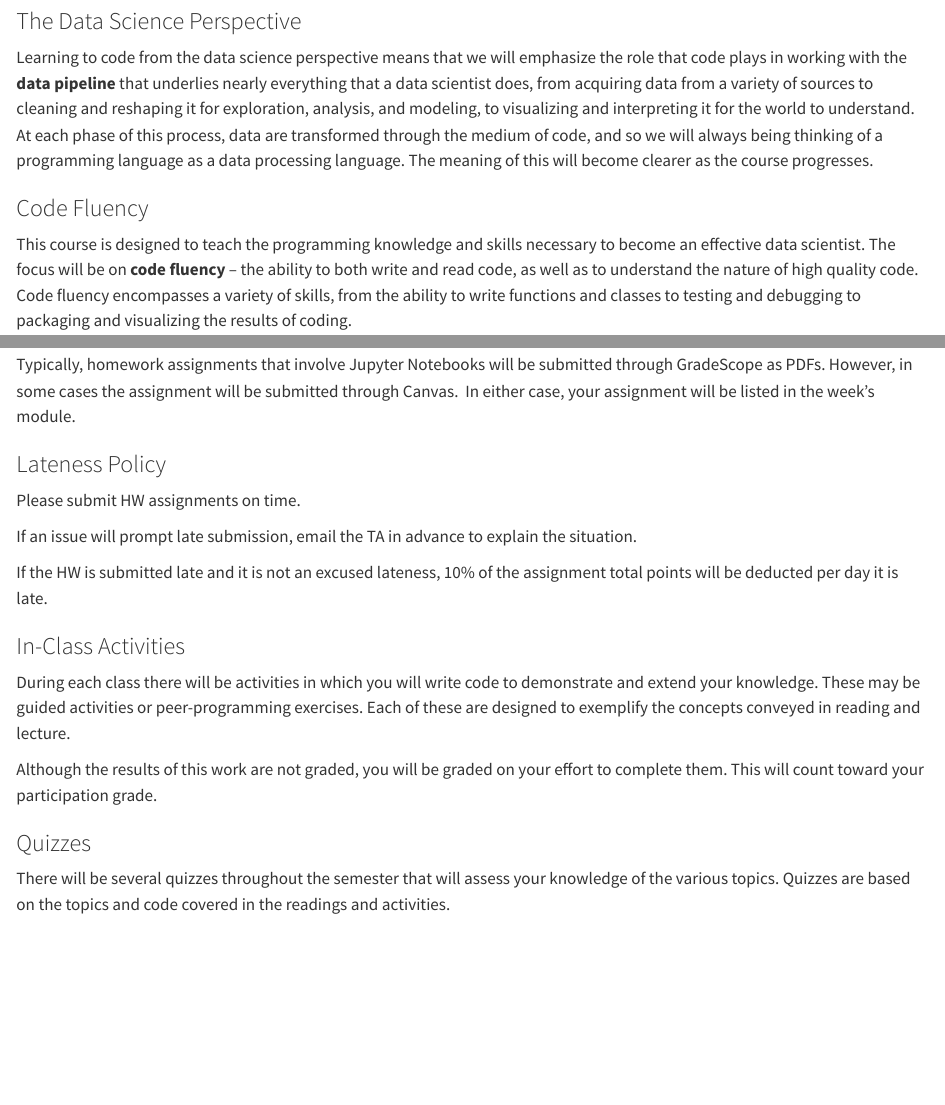
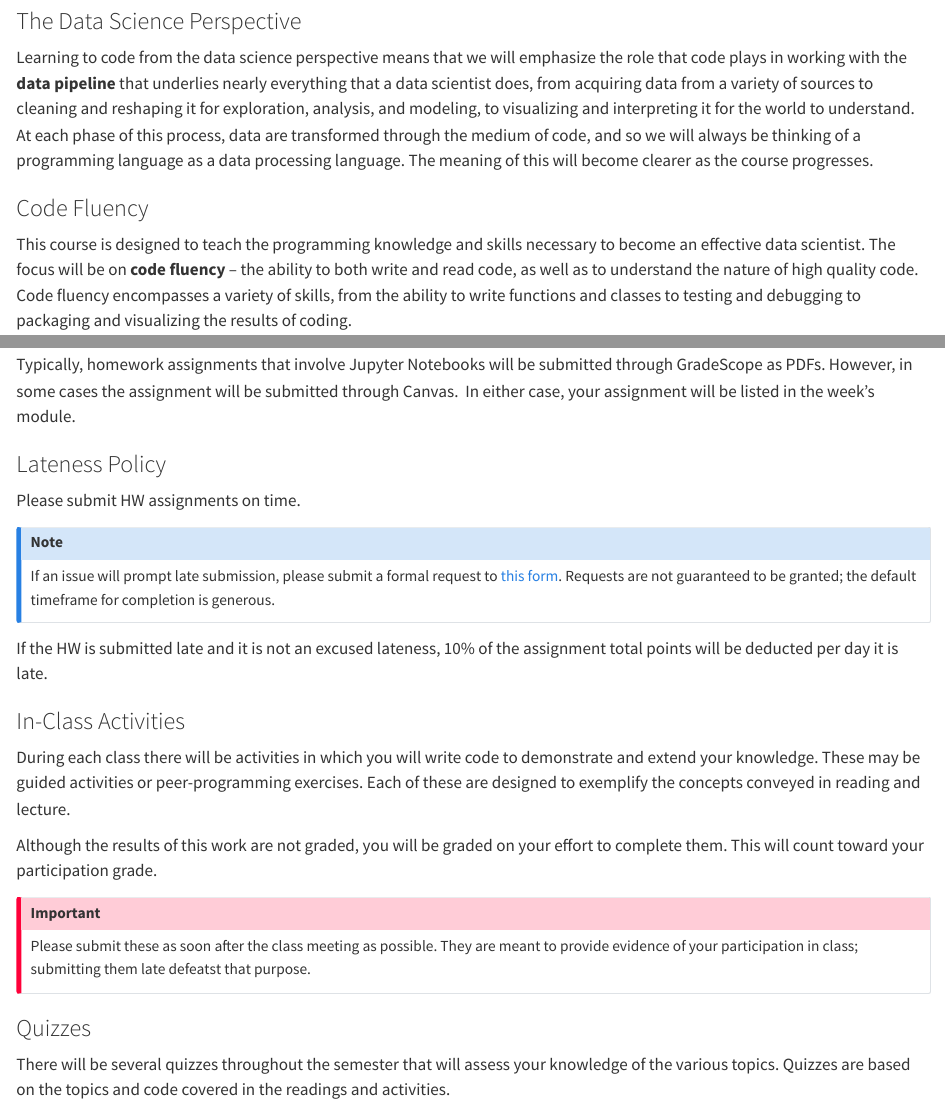
Before and after one commit to UVA-Courses/DS5100-2023-08-O, a Quarto document (modules/m00/syllabus.qmd): the page in a window 1100 px wide, from 270 px down, and a second part further down, joined at a grey line. Rendered offline with R 4.5, knitr and Pandoc in place of Quarto, with nearby package versions.

Commit message:
Updates to syllabus

```diff
--- a/_variables.yml
+++ b/_variables.yml
@@ -4,3 +4,5 @@ github_url: https://github.com/ontoligent/DS5100-2023-08-O
 website_url: https://ontoligent.github.io/DS5100-2023-08-0
 course_code: "DS5100-2023-08-O"
 academic_term: "Fall 2023"
+survey_form_url: https://forms.office.com/r/YWaFPXPKz8
+request_form_url: https://forms.office.com/r/7G65N5eppk
--- a/modules/m00/syllabus.qmd
+++ b/modules/m00/syllabus.qmd
@@ -4,10 +4,9 @@
 
 Welcome to DS 5100 Programming for Data Science! In this course, we will develop skills in Python and R Programming, as well as the command line and GitHub. The objective of the course is to introduce essential programming concepts, structures, and techniques from a data science perspective. You will gain confidence in not only reading code, but learning what it means to write good quality code. Additionally, essential and complementary topics are taught, such as testing and debugging, exception handling, and an introduction to visualization.
 
-
 ### The Data Science Perspective
 
-Learning to code from the data science perspective means that we will emphasize the role that code plays in working with the **data pipeline** that underlies nearly everything that a data scientist does, from acquiring data from a variety of sources to cleaning and reshaping it for exploration, analysis, and modeling, to visualizing and interpreting it for the world to understand. At each phase of this process, data are transformed through the medium of code, and so we will always being thinking of a programming language as a data processing language. The meaning of this will become clearer as the course progresses.
+Learning to code from the data science perspective means that we will emphasize the role that code plays in working with the **data pipeline** that underlies nearly everything that a data scientist does, from acquiring data from a variety of sources to cleaning and reshaping it for exploration, analysis, and modeling, to visualizing and interpreting it for the world to understand. At each phase of this process, data are transformed through the medium of code, and so we will always be thinking of a programming language as a data processing language. The meaning of this will become clearer as the course progresses.
 
 ### Code Fluency
 
@@ -111,7 +110,10 @@ Typically, homework assignments that involve Jupyter Notebooks will be submitted
 
 Please submit HW assignments on time.
 
-If an issue will prompt late submission, email the TA in advance to explain the situation.
+::: {.callout-note}
+If an issue will prompt late submission, please submit a formal request to [this form](request_form_url).
+Requests are not guaranteed to be granted; the default timeframe for completion is generous.
+:::
 
 If the HW is submitted late and it is not an excused lateness, 10% of the assignment total points will be deducted per day it is late.
 
@@ -120,6 +122,10 @@ If the HW is submitted late and it is not an excused lateness, 10% of the assign
 During each class there will be activities in which you will write code to demonstrate and extend your knowledge. These may be guided activities or peer-programming exercises. Each of these are designed to exemplify the concepts conveyed in reading and lecture.
 
 Although the results of this work are not graded, you will be graded on your effort to complete them. This will count toward your participation grade.
+
+::: {.callout-important}
+Please submit these as soon after the class meeting as possible. They are meant to provide evidence of your participation in class; submitting them late defeatst that purpose.
+:::
 
 ### Quizzes
 
```
Also changed, not shown: docs/search.json, 1 other file.
